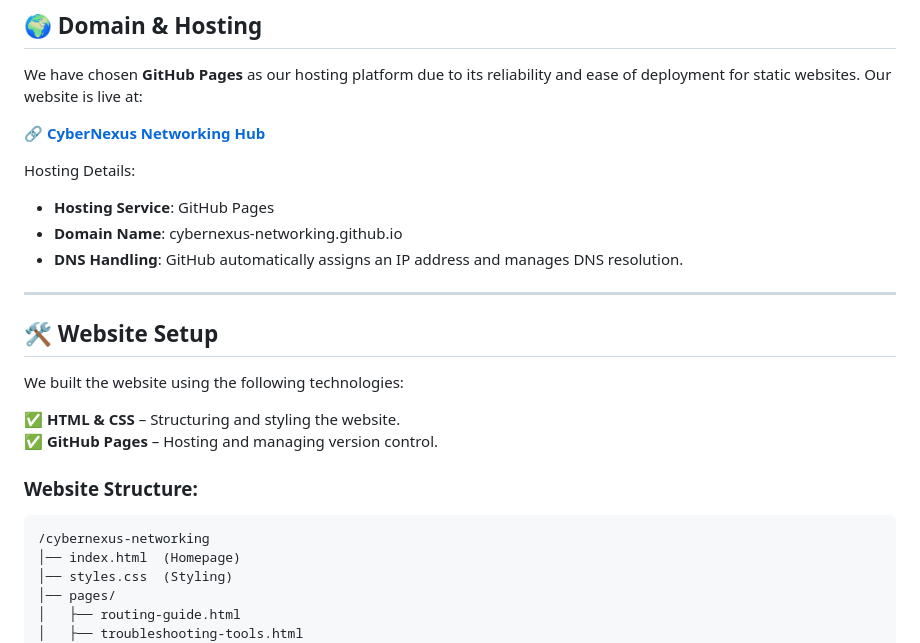
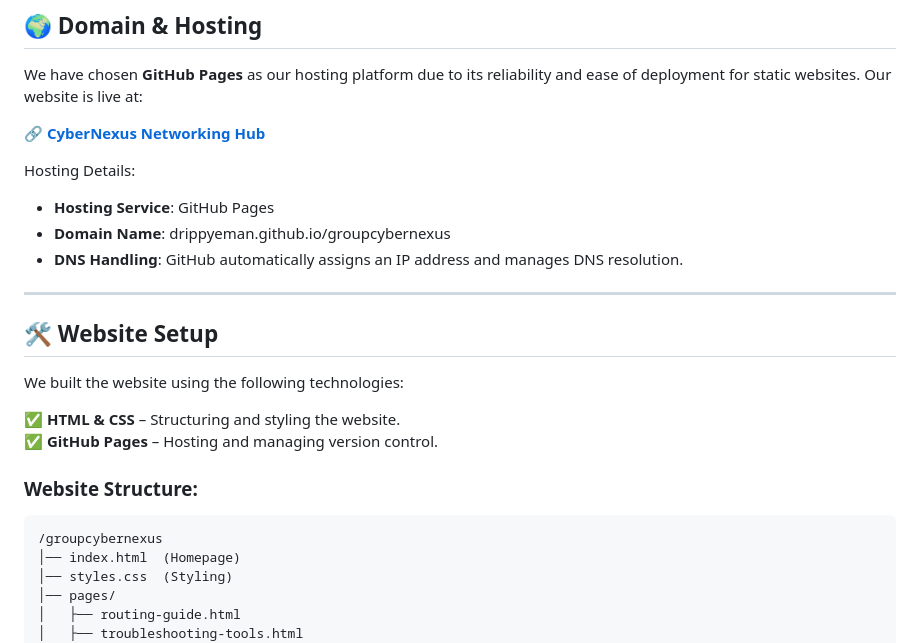
Before and after one commit to 1emann/groupcybernexus, a Markdown page: README.md, the part around one of its changes. GitHub-like rendering.

````diff
--- a/README.md
+++ b/README.md
@@ -27,7 +27,7 @@ We have chosen **GitHub Pages** as our hosting platform due to its reliability a
 
 Hosting Details:
 - **Hosting Service**: GitHub Pages
-- **Domain Name**: cybernexus-networking.github.io
+- **Domain Name**: drippyeman.github.io/groupcybernexus
 - **DNS Handling**: GitHub automatically assigns an IP address and manages DNS resolution.
 
 ---
@@ -40,7 +40,7 @@ We built the website using the following technologies:
 
 ### **Website Structure:**
 ```
-/cybernexus-networking
+/groupcybernexus
 │── index.html  (Homepage)
 │── styles.css  (Styling)
 │── pages/
````
Also changed, not shown: other parts of README.md (+2 -2 lines).
